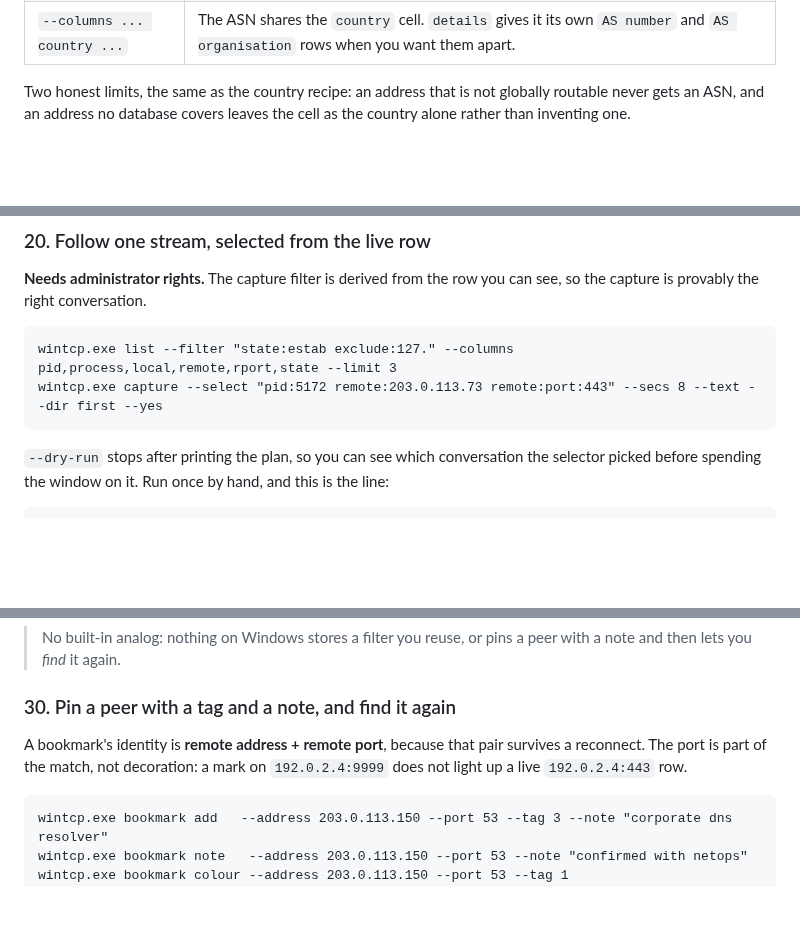
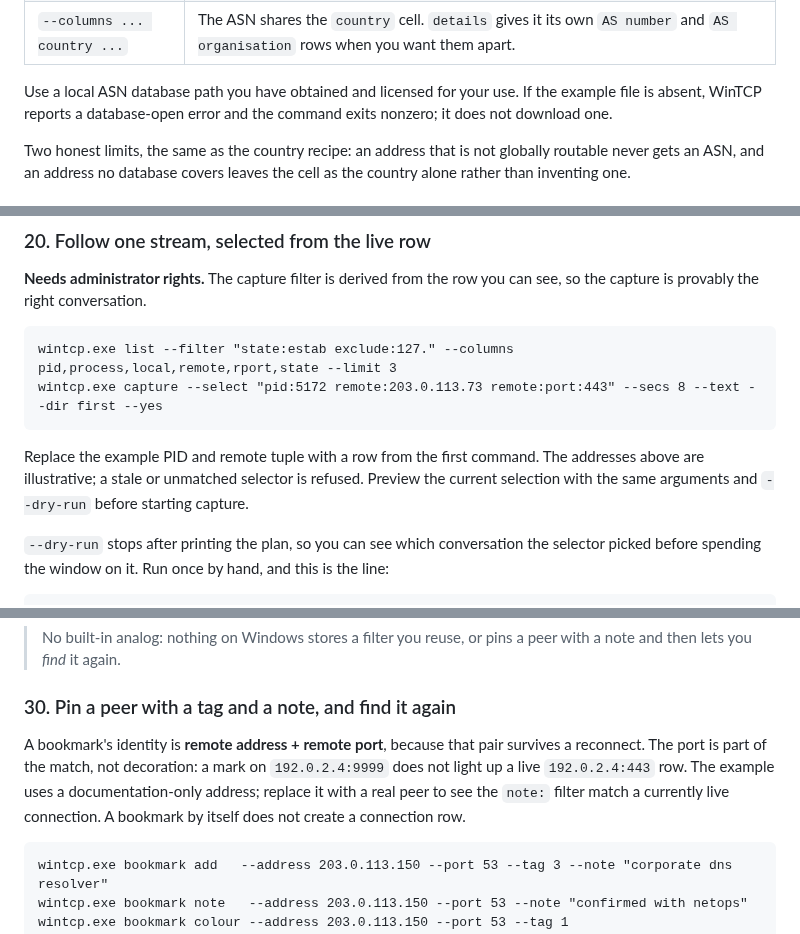
Before and after one commit to Sean-Khorasani/WinSys, a Markdown page: docs/cookbook.md, 3 parts joined by grey strips. Drawn GitHub-style; blank space fills up the shorter version.

````diff
--- a/docs/cookbook.md
+++ b/docs/cookbook.md
@@ -510,6 +510,8 @@ wintcp.exe list --asn-db GeoLite2-ASN.mmdb --filter "asn:15169-20000" --limit 10
 | `--asn-db FILE` | The GeoLite2-ASN database. Separate from `--db` because the two are different products with different record shapes; supply either, both or neither. |
 | `--filter "asn:..."` | A bare number is a threshold on the AS number and accepts ranges; anything else is a substring of `AS<n> <org>`, so both "which AS is this" and "who runs this" are one field. |
 | `--columns ... country ...` | The ASN shares the `country` cell. `details` gives it its own `AS number` and `AS organisation` rows when you want them apart. |
+
+Use a local ASN database path you have obtained and licensed for your use. If the example file is absent, WinTCP reports a database-open error and the command exits nonzero; it does not download one.
 
 Two honest limits, the same as the country recipe: an address that is not globally routable never gets an ASN, and an address no database covers leaves the cell as the country alone rather than inventing one.
 
@@ -715,6 +718,8 @@ wintcp.exe list --watch 2 --changes --event appear,state --format json --count 5
 wintcp.exe list --filter "state:estab exclude:127." --columns pid,process,local,remote,rport,state --limit 3
 wintcp.exe capture --select "pid:5172 remote:203.0.113.73 remote:port:443" --secs 8 --text --dir first --yes
 ```
+
+Replace the example PID and remote tuple with a row from the first command. The addresses above are illustrative; a stale or unmatched selector is refused. Preview the current selection with the same arguments and `--dry-run` before starting capture.
 
 `--dry-run` stops after printing the plan, so you can see which conversation the selector picked before spending the window on it. Run once by hand, and this is the line:
 
@@ -1022,7 +1029,7 @@ Keep two distinctions in mind, because each affects which rows a filter returns:
 
 ### 30. Pin a peer with a tag and a note, and find it again
 
-A bookmark's identity is **remote address + remote port**, because that pair survives a reconnect. The port is part of the match, not decoration: a mark on `192.0.2.4:9999` does not light up a live `192.0.2.4:443` row.
+A bookmark's identity is **remote address + remote port**, because that pair survives a reconnect. The port is part of the match, not decoration: a mark on `192.0.2.4:9999` does not light up a live `192.0.2.4:443` row. The example uses a documentation-only address; replace it with a real peer to see the `note:` filter match a currently live connection. A bookmark by itself does not create a connection row.
 
 ```bat
 wintcp.exe bookmark add   --address 203.0.113.150 --port 53 --tag 3 --note "corporate dns resolver"
````
Also changed, not shown: other parts of docs/cookbook.md (+13 -10 lines).
